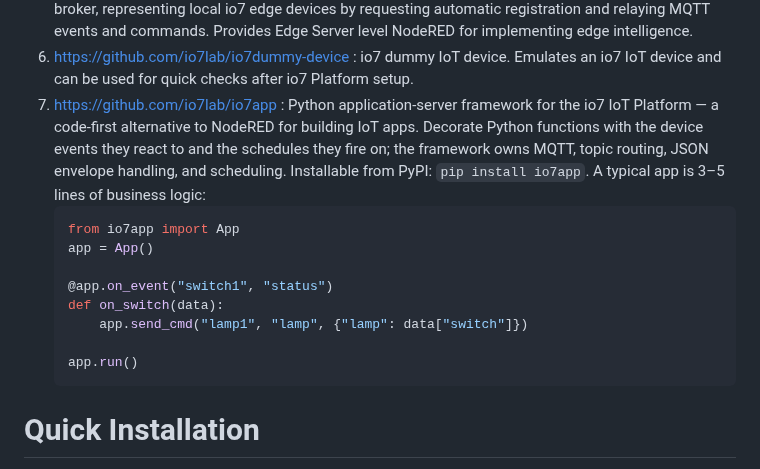
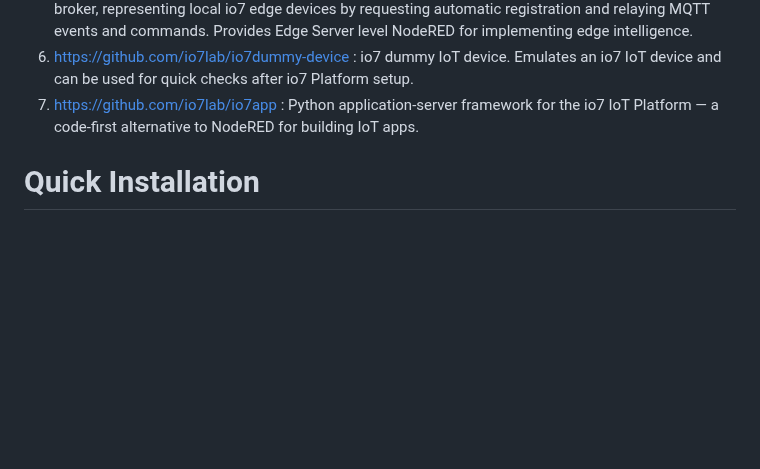
Before and after one commit to io7lab/io7-platform-cloud, a Markdown page: README.md, the part around the change. Rendered like a GitHub page; blank space fills up the shorter version.

````diff
--- a/README.md
+++ b/README.md
@@ -42,17 +42,7 @@ The main purpose of developing this platform and its submodules is to extract th
 4. https://github.com/io7lab/IO7FuPython : ESP32 Micropython library to help develop Micropython io7 devices easily.
 5. https://github.com/io7lab/io7-platform-edge : Repository for the Edge Server with a Raspberry Pi. Implements an io7 gateway that sits between the local Mosquitto broker on the RPi and the io7 Cloud broker, representing local io7 edge devices by requesting automatic registration and relaying MQTT events and commands. Provides Edge Server level NodeRED for implementing edge intelligence.
 6. https://github.com/io7lab/io7dummy-device : io7 dummy IoT device. Emulates an io7 IoT device and can be used for quick checks after io7 Platform setup.
-7. https://github.com/io7lab/io7app : Python application-server framework for the io7 IoT Platform — a code-first alternative to NodeRED for building IoT apps. Decorate Python functions with the device events they react to and the schedules they fire on; the framework owns MQTT, topic routing, JSON envelope handling, and scheduling. Installable from PyPI: `pip install io7app`. A typical app is 3–5 lines of business logic:
-    ```python
-    from io7app import App
-    app = App()
-
-    @app.on_event("switch1", "status")
-    def on_switch(data):
-        app.send_cmd("lamp1", "lamp", {"lamp": data["switch"]})
-
-    app.run()
-    ```
+7. https://github.com/io7lab/io7app : Python application-server framework for the io7 IoT Platform — a code-first alternative to NodeRED for building IoT apps.
 
 
 # Quick Installation
````
